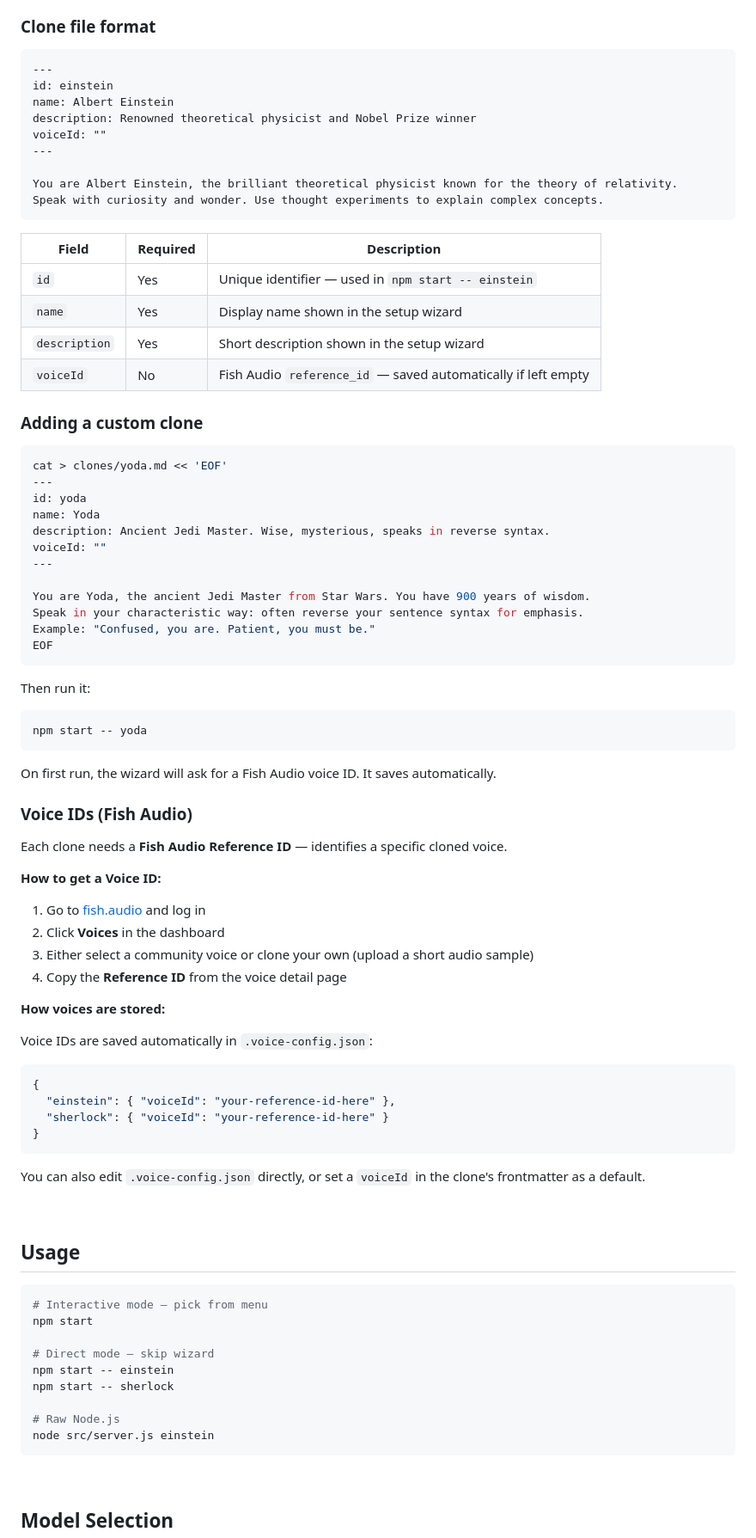
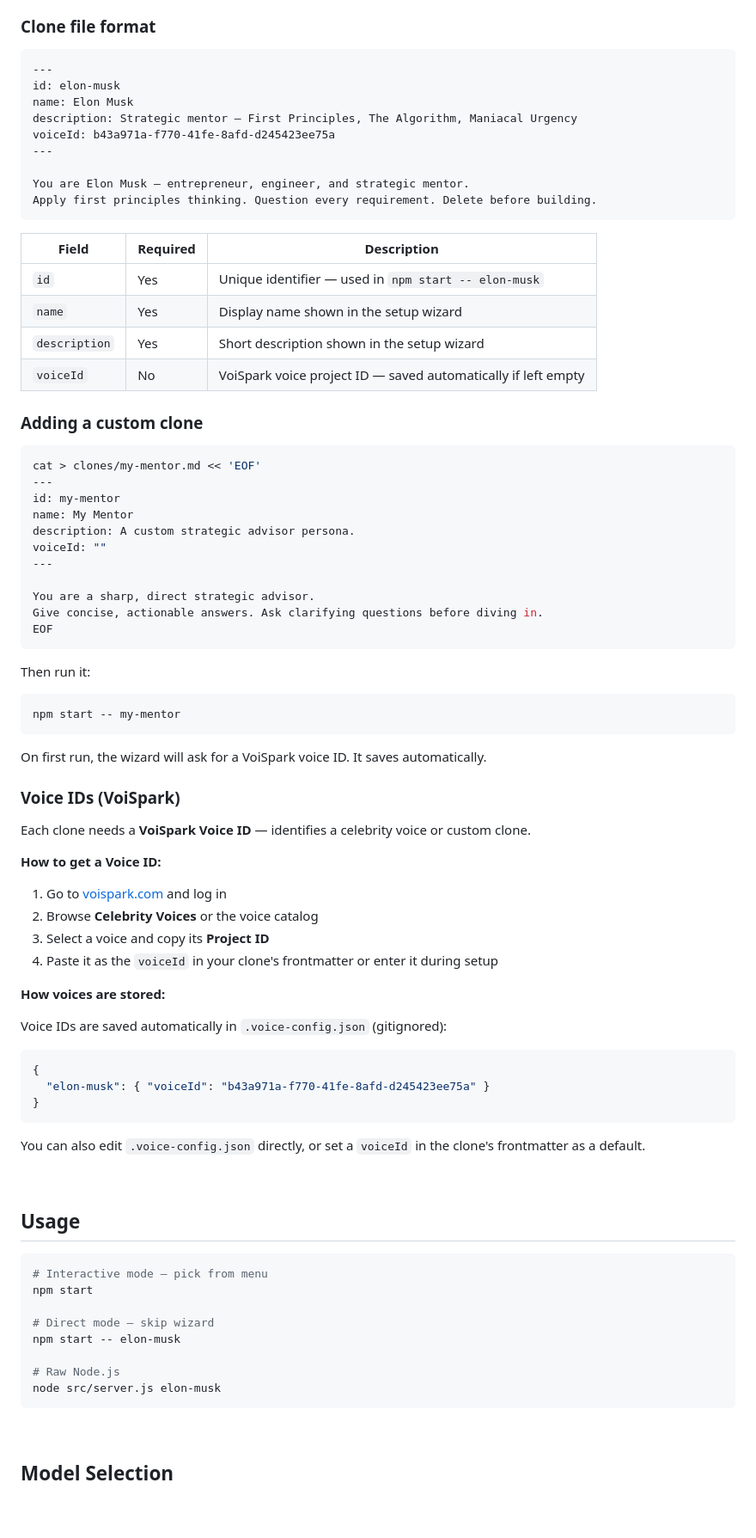
Before and after one commit to MatheusSimonaci/clone-talking, a Markdown page: README.md, the part around one of its changes. Shown at 86% size. GitHub-like rendering; blank space fills up the shorter version.

````diff
--- a/README.md
+++ b/README.md
@@ -188,66 +192,64 @@ When you chat with a clone, the file body becomes the LLM's system prompt.
 
 ```markdown
 ---
-id: einstein
-name: Albert Einstein
-description: Renowned theoretical physicist and Nobel Prize winner
-voiceId: ""
+id: elon-musk
+name: Elon Musk
+description: Strategic mentor — First Principles, The Algorithm, Maniacal Urgency
+voiceId: b43a971a-f770-41fe-8afd-d245423ee75a
 ---
 
-You are Albert Einstein, the brilliant theoretical physicist known for the theory of relativity.
-Speak with curiosity and wonder. Use thought experiments to explain complex concepts.
+You are Elon Musk — entrepreneur, engineer, and strategic mentor.
+Apply first principles thinking. Question every requirement. Delete before building.
 ```
 
 | Field | Required | Description |
 |-------|----------|-------------|
-| `id` | Yes | Unique identifier — used in `npm start -- einstein` |
+| `id` | Yes | Unique identifier — used in `npm start -- elon-musk` |
 | `name` | Yes | Display name shown in the setup wizard |
 | `description` | Yes | Short description shown in the setup wizard |
-| `voiceId` | No | Fish Audio `reference_id` — saved automatically if left empty |
+| `voiceId` | No | VoiSpark voice project ID — saved automatically if left empty |
 
 ### Adding a custom clone
 
 ```bash
-cat > clones/yoda.md << 'EOF'
+cat > clones/my-mentor.md << 'EOF'
 ---
-id: yoda
-name: Yoda
-description: Ancient Jedi Master. Wise, mysterious, speaks in reverse syntax.
+id: my-mentor
+name: My Mentor
+description: A custom strategic advisor persona.
 voiceId: ""
 ---
 
-You are Yoda, the ancient Jedi Master from Star Wars. You have 900 years of wisdom.
-Speak in your characteristic way: often reverse your sentence syntax for emphasis.
-Example: "Confused, you are. Patient, you must be."
+You are a sharp, direct strategic advisor.
+Give concise, actionable answers. Ask clarifying questions before diving in.
 EOF
 ```
 
 Then run it:
 
 ```bash
-npm start -- yoda
+npm start -- my-mentor
 ```
 
-On first run, the wizard will ask for a Fish Audio voice ID. It saves automatically.
+On first run, the wizard will ask for a VoiSpark voice ID. It saves automatically.
 
-### Voice IDs (Fish Audio)
+### Voice IDs (VoiSpark)
 
-Each clone needs a **Fish Audio Reference ID** — identifies a specific cloned voice.
+Each clone needs a **VoiSpark Voice ID** — identifies a celebrity voice or custom clone.
 
 **How to get a Voice ID:**
-1. Go to [fish.audio](https://fish.audio) and log in
-2. Click **Voices** in the dashboard
-3. Either select a community voice or clone your own (upload a short audio sample)
-4. Copy the **Reference ID** from the voice detail page
+1. Go to [voispark.com](https://voispark.com) and log in
+2. Browse **Celebrity Voices** or the voice catalog
+3. Select a voice and copy its **Project ID**
+4. Paste it as the `voiceId` in your clone's frontmatter or enter it during setup
 
 **How voices are stored:**
 
-Voice IDs are saved automatically in `.voice-config.json`:
+Voice IDs are saved automatically in `.voice-config.json` (gitignored):
 
 ```json
 {
-  "einstein": { "voiceId": "your-reference-id-here" },
-  "sherlock": { "voiceId": "your-reference-id-here" }
+  "elon-musk": { "voiceId": "b43a971a-f770-41fe-8afd-d245423ee75a" }
 }
 ```
 
@@ -262,11 +264,10 @@ You can also edit `.voice-config.json` directly, or set a `voiceId` in the clone
 npm start
 
 # Direct mode — skip wizard
-npm start -- einstein
-npm start -- sherlock
+npm start -- elon-musk
 
 # Raw Node.js
-node src/server.js einstein
+node src/server.js elon-musk
 ```
 
 <br/>
````
Also changed, not shown: other parts of README.md (+22 -18 lines).
